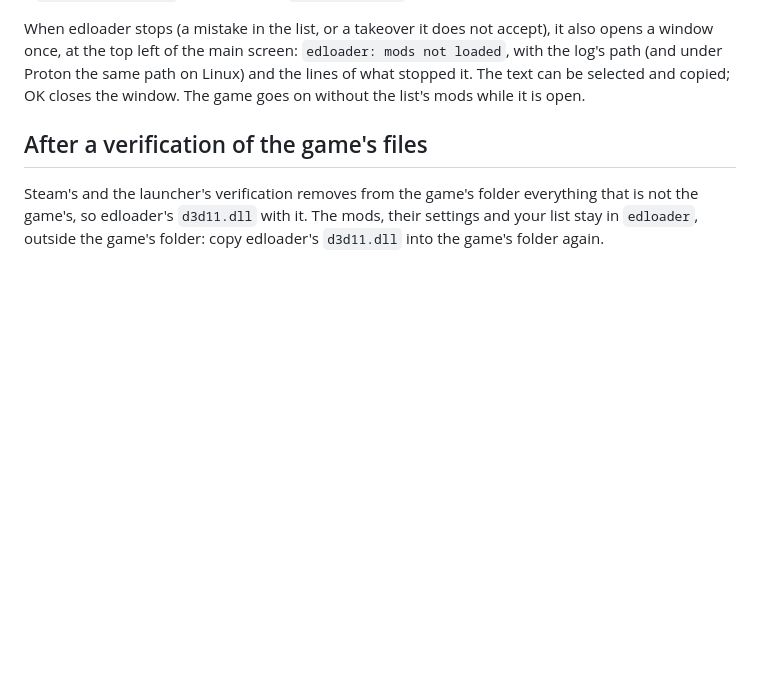
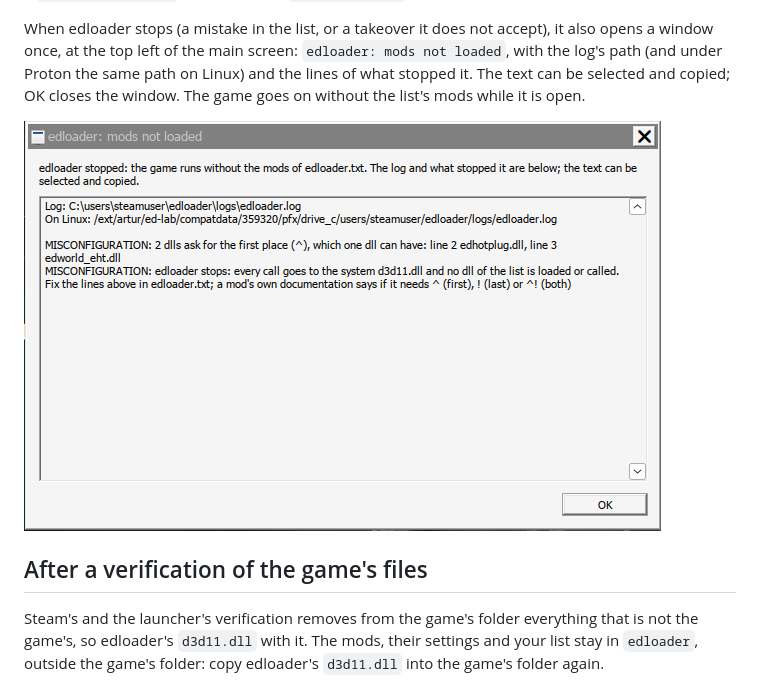
Before and after one commit to arturbac/edloader, a Markdown page: doc/users.md, the part around the change. GitHub-like rendering; pictures changed too: doc/images/stop_window.png (added); blank space fills up the shorter version.

Commit message:
users.md: a picture of the window edloader opens when it stops (a mistake in edloader.txt, in the game under Proton)

```diff
--- a/doc/users.md
+++ b/doc/users.md
@@ -186,6 +186,8 @@ top left of the main screen: `edloader: mods not loaded`, with the log's path (a
 Linux) and the lines of what stopped it. The text can be selected and copied; OK closes the window. The game goes on
 without the list's mods while it is open.
 
+![edloader's window after a mistake in edloader.txt: two mods asking for the first place](images/stop_window.png)
+
 ## After a verification of the game's files
 
 Steam's and the launcher's verification removes from the game's folder everything that is not the game's, so
```
